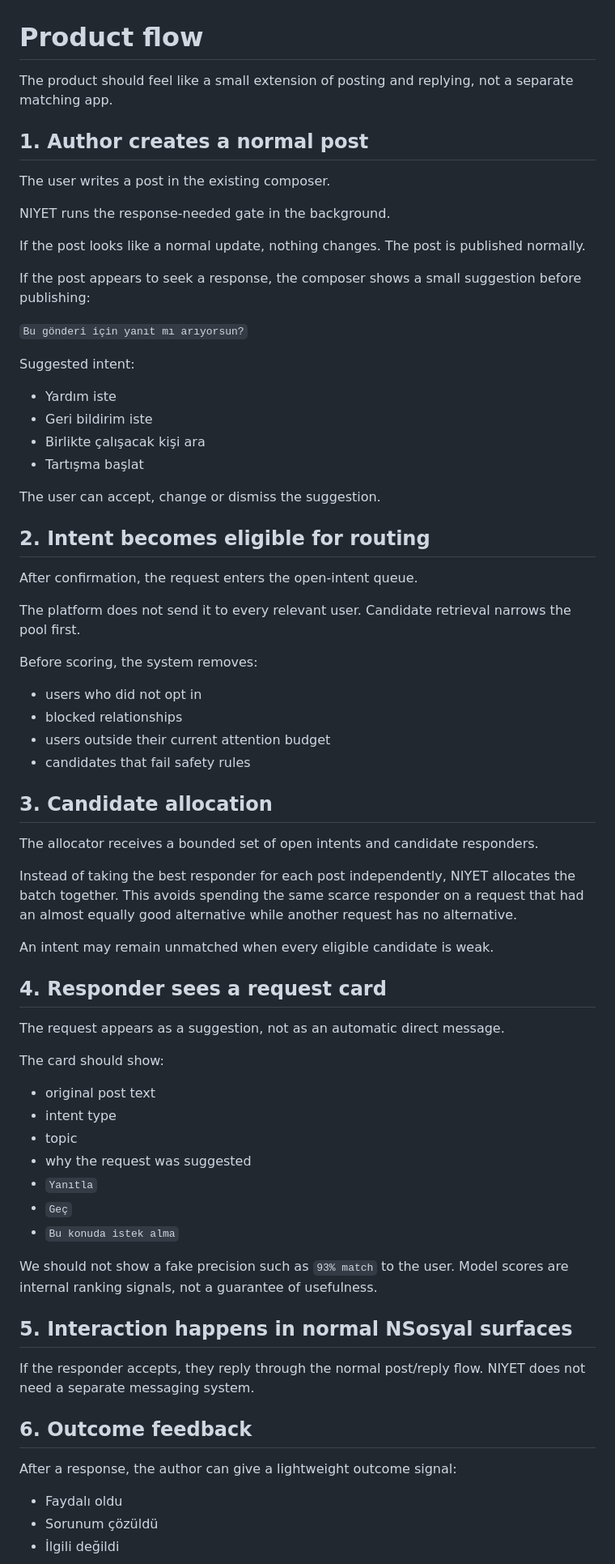
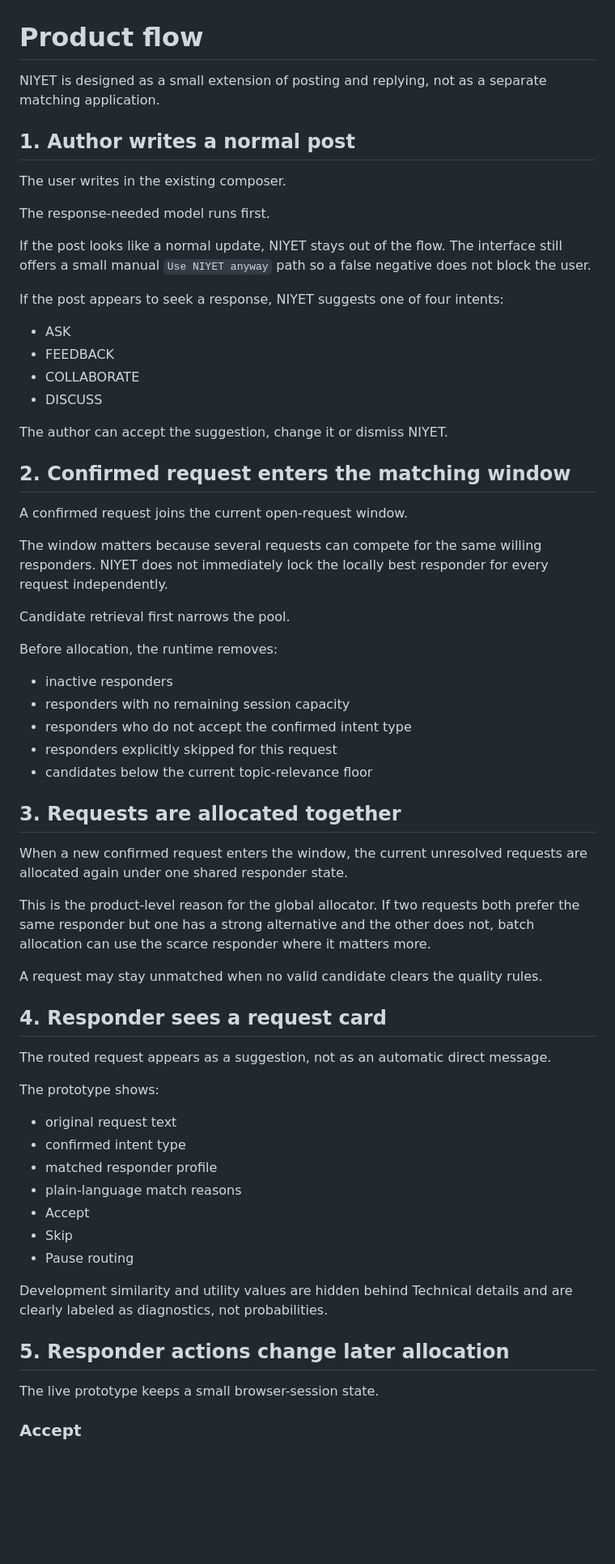
Before and after one commit to pablo228sos/niyet-nsosyal, a Markdown page: docs/product_flow.md, the part around one of its changes. Shown at 81% size. Drawn GitHub-style; blank space fills up the shorter version.

Commit message:
document multi-request product flow

```diff
--- a/docs/product_flow.md
+++ b/docs/product_flow.md
@@ -1,70 +1,67 @@
 # Product flow
 
-The product should feel like a small extension of posting and replying, not a separate matching app.
+NIYET is designed as a small extension of posting and replying, not as a separate matching application.
 
-## 1. Author creates a normal post
+## 1. Author writes a normal post
 
-The user writes a post in the existing composer.
+The user writes in the existing composer.
 
-NIYET runs the response-needed gate in the background.
+The response-needed model runs first.
 
-If the post looks like a normal update, nothing changes. The post is published normally.
+If the post looks like a normal update, NIYET stays out of the flow. The interface still offers a small manual `Use NIYET anyway` path so a false negative does not block the user.
 
-If the post appears to seek a response, the composer shows a small suggestion before publishing:
+If the post appears to seek a response, NIYET suggests one of four intents:
 
-`Bu gönderi için yanıt mı arıyorsun?`
+- ASK
+- FEEDBACK
+- COLLABORATE
+- DISCUSS
 
-Suggested intent:
-- Yardım iste
-- Geri bildirim iste
-- Birlikte çalışacak kişi ara
-- Tartışma başlat
+The author can accept the suggestion, change it or dismiss NIYET.
 
-The user can accept, change or dismiss the suggestion.
+## 2. Confirmed request enters the matching window
 
-## 2. Intent becomes eligible for routing
+A confirmed request joins the current open-request window.
 
-After confirmation, the request enters the open-intent queue.
+The window matters because several requests can compete for the same willing responders. NIYET does not immediately lock the locally best responder for every request independently.
 
-The platform does not send it to every relevant user. Candidate retrieval narrows the pool first.
+Candidate retrieval first narrows the pool.
 
-Before scoring, the system removes:
-- users who did not opt in
-- blocked relationships
-- users outside their current attention budget
-- candidates that fail safety rules
+Before allocation, the runtime removes:
 
-## 3. Candidate allocation
+- inactive responders
+- responders with no remaining session capacity
+- responders who do not accept the confirmed intent type
+- responders explicitly skipped for this request
+- candidates below the current topic-relevance floor
 
-The allocator receives a bounded set of open intents and candidate responders.
+## 3. Requests are allocated together
 
-Instead of taking the best responder for each post independently, NIYET allocates the batch together. This avoids spending the same scarce responder on a request that had an almost equally good alternative while another request has no alternative.
+When a new confirmed request enters the window, the current unresolved requests are allocated again under one shared responder state.
 
-An intent may remain unmatched when every eligible candidate is weak.
+This is the product-level reason for the global allocator. If two requests both prefer the same responder but one has a strong alternative and the other does not, batch allocation can use the scarce responder where it matters more.
+
+A request may stay unmatched when no valid candidate clears the quality rules.
 
 ## 4. Responder sees a request card
 
-The request appears as a suggestion, not as an automatic direct message.
+The routed request appears as a suggestion, not as an automatic direct message.
 
-The card should show:
-- original post text
-- intent type
-- topic
-- why the request was suggested
-- `Yanıtla`
-- `Geç`
-- `Bu konuda istek alma`
+The prototype shows:
 
-We should not show a fake precision such as `93% match` to the user. Model scores are internal ranking signals, not a guarantee of usefulness.
+- original request text
+- confirmed intent type
+- matched responder profile
+- plain-language match reasons
+- Accept
+- Skip
+- Pause routing
 
-## 5. Interaction happens in normal NSosyal surfaces
+Development similarity and utility values are hidden behind Technical details and are clearly labeled as diagnostics, not probabilities.
 
-If the responder accepts, they reply through the normal post/reply flow. NIYET does not need a separate messaging system.
+## 5. Responder actions change later allocation
 
-## 6. Outcome feedback
+The live prototype keeps a small browser-session state.
 
-After a response, the author can give a lightweight outcome signal:
-- Faydalı oldu
-- Sorunum çözüldü
-- İlgili değildi
+### Accept
 
```
Also changed, not shown: other parts of docs/product_flow.md (+43 -22 lines).
